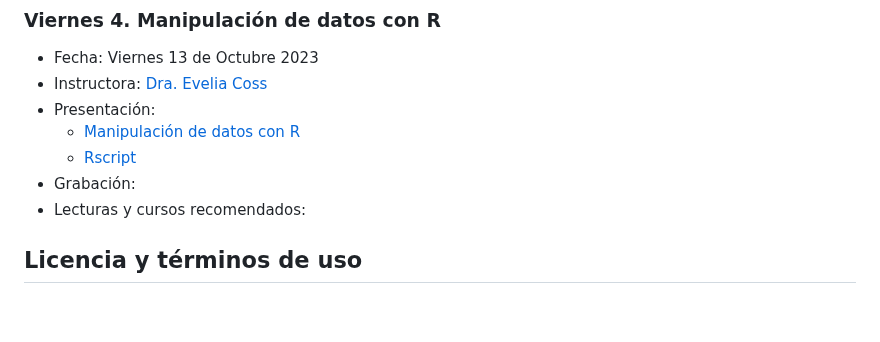
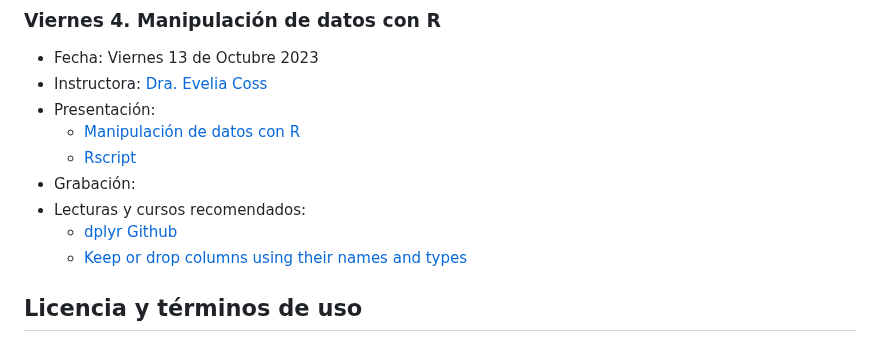
Before and after one commit to EveliaCoss/ViernesBioinfo2023, a Markdown page: README.md, the part around the change. Drawn GitHub-style; blank space fills up the shorter version.

```diff
--- a/README.md
+++ b/README.md
@@ -132,6 +132,8 @@ Se les solicita a los participantes respetar las **reglas y código de conducta
   - [Rscript](https://eveliacoss.github.io/ViernesBioinfo/Clase4_13Oct2023/Clase4_VieRnesBioinfo_EveliaCoss.R)
 - Grabación:
 - Lecturas y cursos recomendados:
+  - [dplyr Github](https://github.com/tidyverse/dplyr)
+  - [Keep or drop columns using their names and types](https://dplyr.tidyverse.org/reference/select.html)
 
 ## Licencia y términos de uso
 
```
